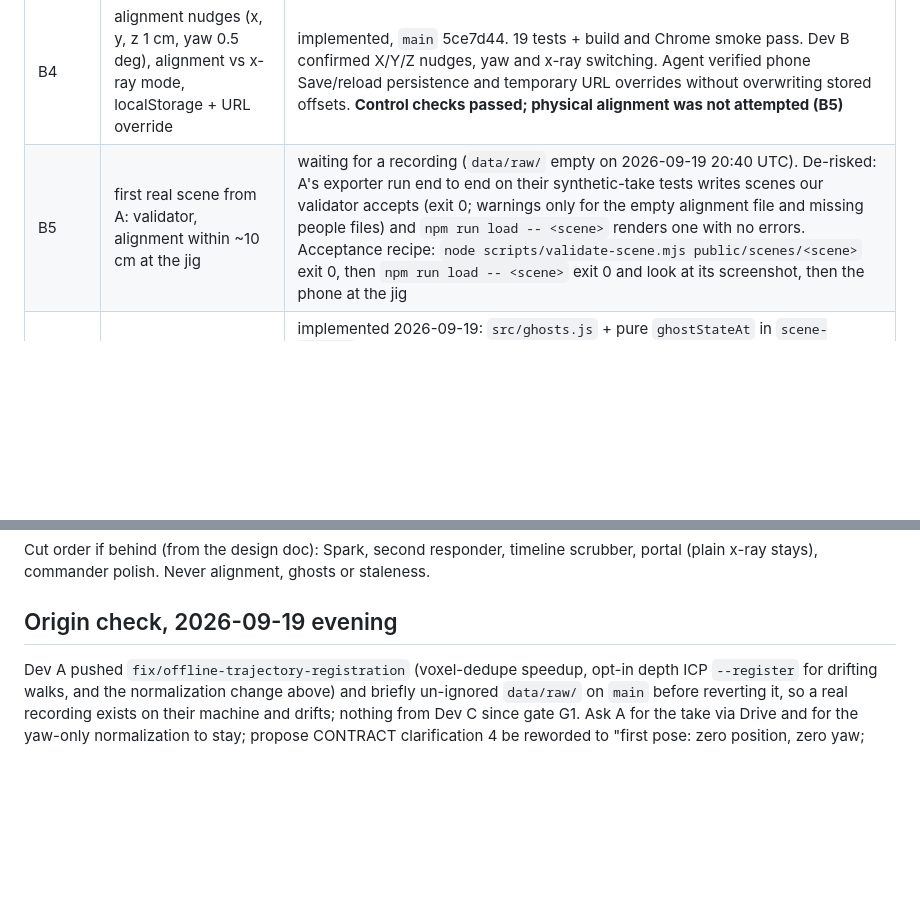
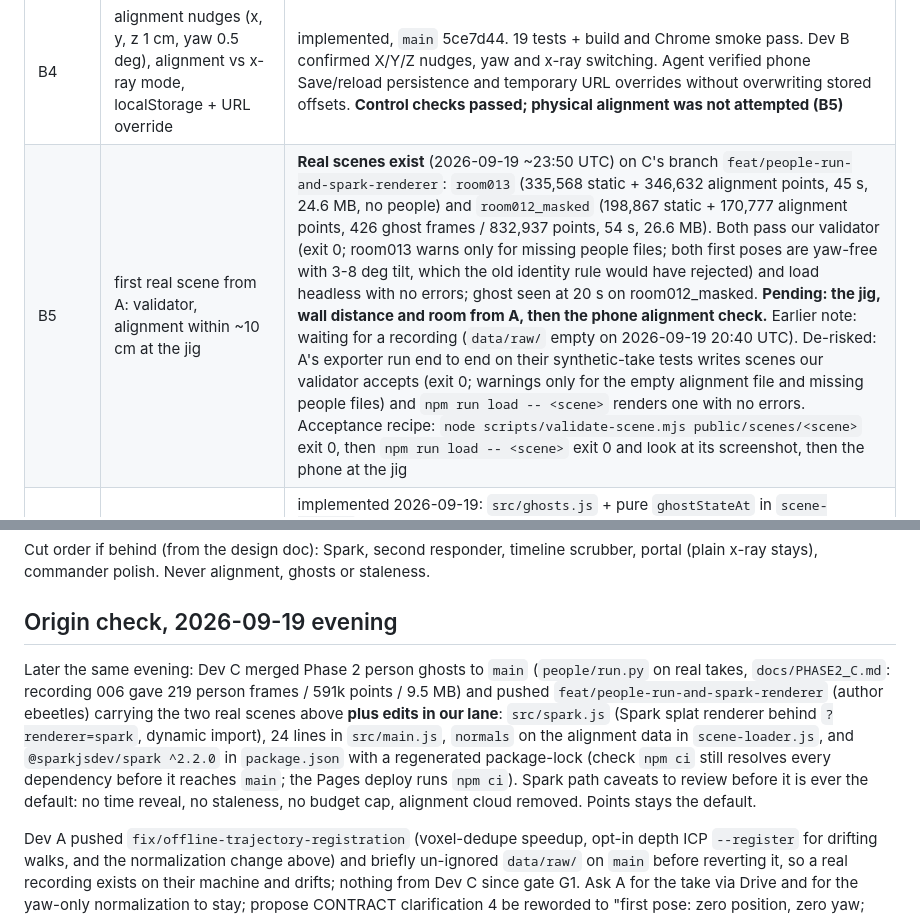
Before and after one commit to MichaelYeh507/OmniSight, a Markdown page: viewer/PLAN.md, 2 parts joined by grey strips. GitHub-like rendering; blank space fills up the shorter version.

Commit message:
PLAN: real scenes on C's branch, origin check

```diff
--- a/viewer/PLAN.md
+++ b/viewer/PLAN.md
@@ -11,7 +11,7 @@ Companion to `CLAUDE.md`, `docs/CONTRACT.md` and "Viewer design notes (Dev B)" i
 | B2 | scene loader, GPU reveal + staleness shader, replay clock, HUD, commander mode | done, `main` 001e2bf. Agent verified commander rendering/top-down/HUD in Chrome. Dev B confirmed box rendering and HUD in Samsung AR on 2026-09-19; human commander check remains pending |
 | B3 | AR mode on the Samsung: WebXR session, `local` space, HUD as dom-overlay, fps budget | implemented, `main` 5ce7d44 (committed/pushed by Dev B). Dev B confirmed camera/box/HUD and stable anchoring on S21 Ultra. First 200k stress run: 30.01 avg / 29.83 min half-second fps, XR 1080 x 2400, fbscale 1, no errors/resets. Exit button restores Enter correctly. **Budget table complete 2026-09-19**: 400k 29.98/29.69, 800k (774,018 drawn) 30.00/29.79, unlimited 29.99/29.85 avg/min fps, all at 1080 x 2400 fbscale 1, no resets; the phone is camera-capped at 30 fps up to the whole stress scene, so the ceiling is above 774k points (SAMSUNG.md). Exit/re-entry exercised on the same page. One failed first Enter AR tap ("session configuration is not supported") right after a navigation out of a live session; second tap worked |
 | B4 | alignment nudges (x, y, z 1 cm, yaw 0.5 deg), alignment vs x-ray mode, localStorage + URL override | implemented, `main` 5ce7d44. 19 tests + build and Chrome smoke pass. Dev B confirmed X/Y/Z nudges, yaw and x-ray switching. Agent verified phone Save/reload persistence and temporary URL overrides without overwriting stored offsets. **Control checks passed; physical alignment was not attempted (B5)** |
-| B5 | first real scene from A: validator, alignment within ~10 cm at the jig | waiting for a recording (`data/raw/` empty on 2026-09-19 20:40 UTC). De-risked: A's exporter run end to end on their synthetic-take tests writes scenes our validator accepts (exit 0; warnings only for the empty alignment file and missing people files) and `npm run load -- <scene>` renders one with no errors. Acceptance recipe: `node scripts/validate-scene.mjs public/scenes/<scene>` exit 0, then `npm run load -- <scene>` exit 0 and look at its screenshot, then the phone at the jig |
+| B5 | first real scene from A: validator, alignment within ~10 cm at the jig | **Real scenes exist** (2026-09-19 ~23:50 UTC) on C's branch `feat/people-run-and-spark-renderer`: `room013` (335,568 static + 346,632 alignment points, 45 s, 24.6 MB, no people) and `room012_masked` (198,867 static + 170,777 alignment points, 426 ghost frames / 832,937 points, 54 s, 26.6 MB). Both pass our validator (exit 0; room013 warns only for missing people files; both first poses are yaw-free with 3-8 deg tilt, which the old identity rule would have rejected) and load headless with no errors; ghost seen at 20 s on room012_masked. **Pending: the jig, wall distance and room from A, then the phone alignment check.** Earlier note: waiting for a recording (`data/raw/` empty on 2026-09-19 20:40 UTC). De-risked: A's exporter run end to end on their synthetic-take tests writes scenes our validator accepts (exit 0; warnings only for the empty alignment file and missing people files) and `npm run load -- <scene>` renders one with no errors. Acceptance recipe: `node scripts/validate-scene.mjs public/scenes/<scene>` exit 0, then `npm run load -- <scene>` exit 0 and look at its screenshot, then the phone at the jig |
 | B6 | person ghosts with hold, 15 s fade, "person, last seen N s ago" label; staleness legend | implemented 2026-09-19: `src/ghosts.js` + pure `ghostStateAt` in `scene-data.js` (tested). Seen while the latest people frame is under 0.75 s old, then held and faded over 15 s; label sprite at the centroid; additive red-orange, depthTest off so it shows through walls. Headless smoke verifies seen / fading / hidden states and screenshots on C's `fake` scene. **Seen in AR on the S21 Ultra 2026-09-19** (`?mode=ar&scene=fake&t=4`): Dev B saw the labelled ghost through the wall; the USB log shows seen 5-12 s (2,000 points, alpha 1), fade to 0.57 by 19 s with last-seen 7 s, hidden after the loop, 30 fps, no errors |
 | B7 | portal (gaze-following hole in the wall plane) and responder frustum + trail | implemented 2026-09-19: `src/portal.js` (depth-only oversized plane at wall_z + 0.02 with a 0.6 m hole, translated to where the camera's forward ray meets the wall plane in sceneRoot space; additive cyan ring; enabled only in AR x-ray mode, or `?portaldebug=1` in commander) and `src/responder.js` (frustum at the interpolated pose, trail via draw range; depthTest off). Pure `poseAt` / `intersectWallPlane` in `scene-data.js`, tested. Headless smoke: responder at 12 s (pose 120, 121 trail points) and portal-on vs portal-off screenshots at 20 s show the room only inside the ring. **Portal seen in AR on the S21 Ultra 2026-09-19**: the ring followed the gaze and the USB log shows the hit on z = -1.8 in every frame with no misses. Align-wall toggle not exercised in AR (smoke covers the logic) |
 | B8 | commander polish (top-down, scrubber, caption), iPad Safari check, Pages URL + QR | polish implemented 2026-09-19: `?look=xray` (default; cyan fresh -> dim blue stale, luminance kept) / `color` (recorded RGB) / `blueprint` (dark-on-white, commander); HUD look selector; commander **cutaway** (default on: clips points above 0.9 m and within 8 cm behind the wall plane, hides the outside wall) with a HUD toggle and `?cutaway=0`. Smoke screenshots per look incl. top-down. Deploy workflow reordered so the build job passes before Pages is enabled. **Deployed 2026-09-19 19:44 UTC**: after the Pages source was set to GitHub Actions, run 35465234456 (B8 push, build + deploy jobs green) published <https://michaelyeh507.github.io/OmniSight/?mode=commander&scene=fake>; it serves the same bundle hash as a local build and `OMNI_URL=https://michaelyeh507.github.io/OmniSight/ npm run smoke` passes against it (stress caps skipped there: that scene is gitignored). `public/qr.png` from `npm run qr` encodes that commander URL (decoded back with OpenCV). Deployed again as dc72fee (run 35467321213 green, bundle hash matches the local build, `qr.png` served). Dev B scanned the QR on 2026-09-19 and saw the commander view load (device to confirm as the iPad Safari check). **Pending: regenerate the QR when a hero scene replaces `fake`** |
@@ -96,6 +96,8 @@ Cut order if behind (from the design doc): Spark, second responder, timeline scr
 
 ## Origin check, 2026-09-19 evening
 
+Later the same evening: Dev C merged Phase 2 person ghosts to `main` (`people/run.py` on real takes, `docs/PHASE2_C.md`: recording 006 gave 219 person frames / 591k points / 9.5 MB) and pushed `feat/people-run-and-spark-renderer` (author ebeetles) carrying the two real scenes above **plus edits in our lane**: `src/spark.js` (Spark splat renderer behind `?renderer=spark`, dynamic import), 24 lines in `src/main.js`, `normals` on the alignment data in `scene-loader.js`, and `@sparkjsdev/spark ^2.2.0` in `package.json` with a regenerated package-lock (check `npm ci` still resolves every dependency before it reaches `main`; the Pages deploy runs `npm ci`). Spark path caveats to review before it is ever the default: no time reveal, no staleness, no budget cap, alignment cloud removed. Points stays the default.
+
 Dev A pushed `fix/offline-trajectory-registration` (voxel-dedupe speedup, opt-in depth ICP `--register` for drifting walks, and the normalization change above) and briefly un-ignored `data/raw/` on `main` before reverting it, so a real recording exists on their machine and drifts; nothing from Dev C since gate G1. Ask A for the take via Drive and for the yaw-only normalization to stay; propose CONTRACT clarification 4 be reworded to "first pose: zero position, zero yaw; pitch/roll retained so Y stays gravity-up".
 
 ## Session handoff, 2026-09-19 (after the B8 deploy)
```
